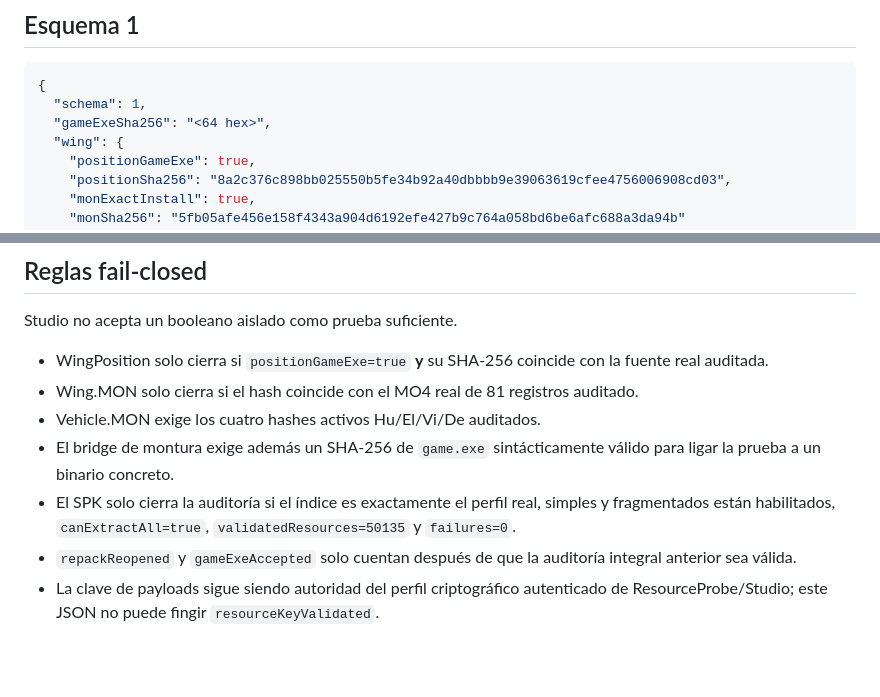
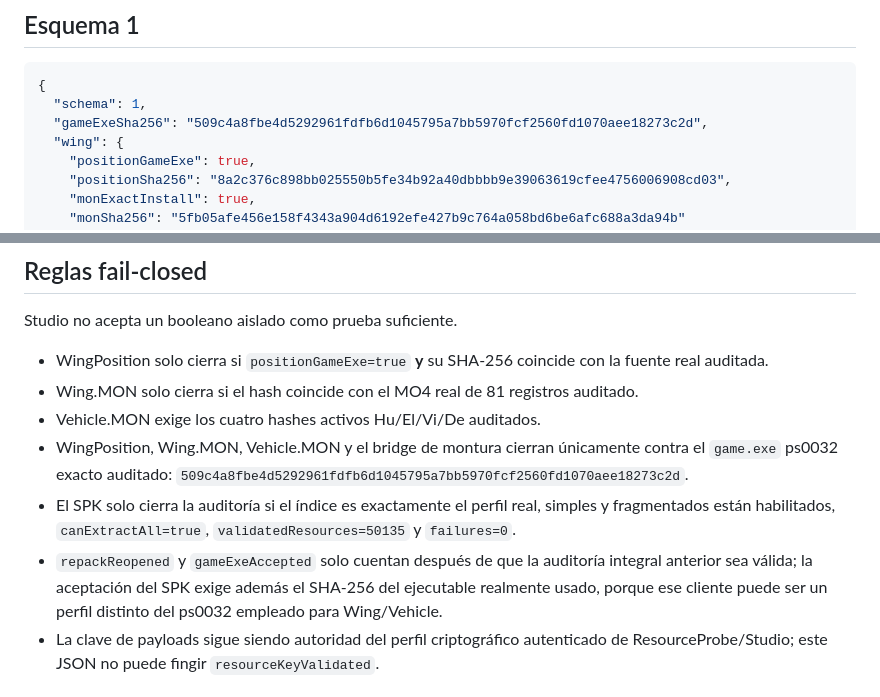
Before and after one commit to Dreynox-Company/Herramienta-Shaiya, a Markdown page: docs/REAL_QA_ACCEPTANCE.md, 2 parts joined by grey strips. Rendered like a GitHub page; blank space fills up the shorter version.

Commit message:
docs(studio): bind real QA to exact ps0032 and SPK client hashes

````diff
--- a/docs/REAL_QA_ACCEPTANCE.md
+++ b/docs/REAL_QA_ACCEPTANCE.md
@@ -22,7 +22,7 @@ permanecen en `false`.
 ```json
 {
   "schema": 1,
-  "gameExeSha256": "<64 hex>",
+  "gameExeSha256": "509c4a8fbe4d5292961fdfb6d1045795a7bb5970fcf2560fd1070aee18273c2d",
   "wing": {
     "positionGameExe": true,
     "positionSha256": "8a2c376c898bb025550b5fe34b92a40dbbbb9e39063619cfee4756006908cd03",
@@ -61,13 +62,16 @@ Studio no acepta un booleano aislado como prueba suficiente.
 - Wing.MON solo cierra si el hash coincide con el MO4 real de 81 registros
   auditado.
 - Vehicle.MON exige los cuatro hashes activos Hu/El/Vi/De auditados.
-- El bridge de montura exige además un SHA-256 de `game.exe` sintácticamente
-  válido para ligar la prueba a un binario concreto.
+- WingPosition, Wing.MON, Vehicle.MON y el bridge de montura cierran únicamente
+  contra el `game.exe` ps0032 exacto auditado:
+  `509c4a8fbe4d5292961fdfb6d1045795a7bb5970fcf2560fd1070aee18273c2d`.
 - El SPK solo cierra la auditoría si el índice es exactamente el perfil real,
   simples y fragmentados están habilitados, `canExtractAll=true`,
   `validatedResources=50135` y `failures=0`.
 - `repackReopened` y `gameExeAccepted` solo cuentan después de que la
-  auditoría integral anterior sea válida.
+  auditoría integral anterior sea válida; la aceptación del SPK exige además
+  el SHA-256 del ejecutable realmente usado, porque ese cliente puede ser un
+  perfil distinto del ps0032 empleado para Wing/Vehicle.
 - La clave de payloads sigue siendo autoridad del perfil criptográfico
   autenticado de ResourceProbe/Studio; este JSON no puede fingir
   `resourceKeyValidated`.
````
Also changed, not shown: other parts of docs/REAL_QA_ACCEPTANCE.md (+2 -1 lines).
